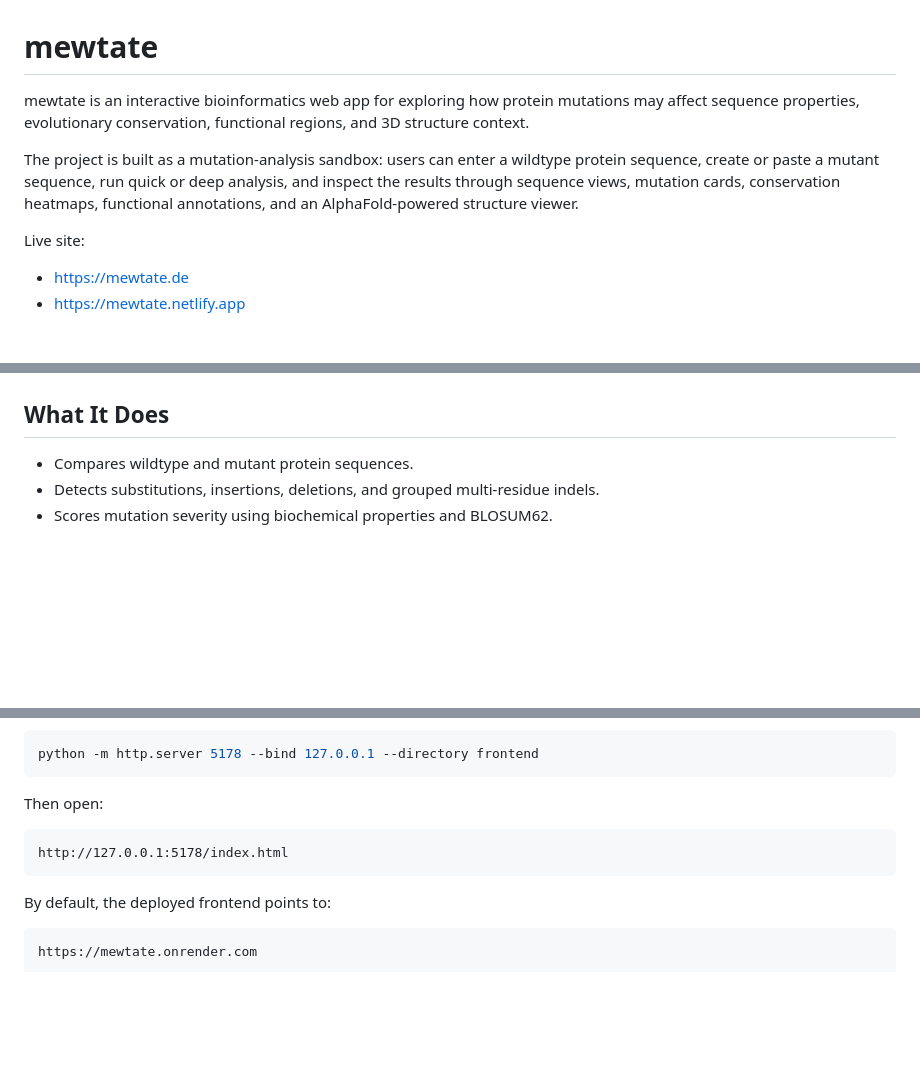
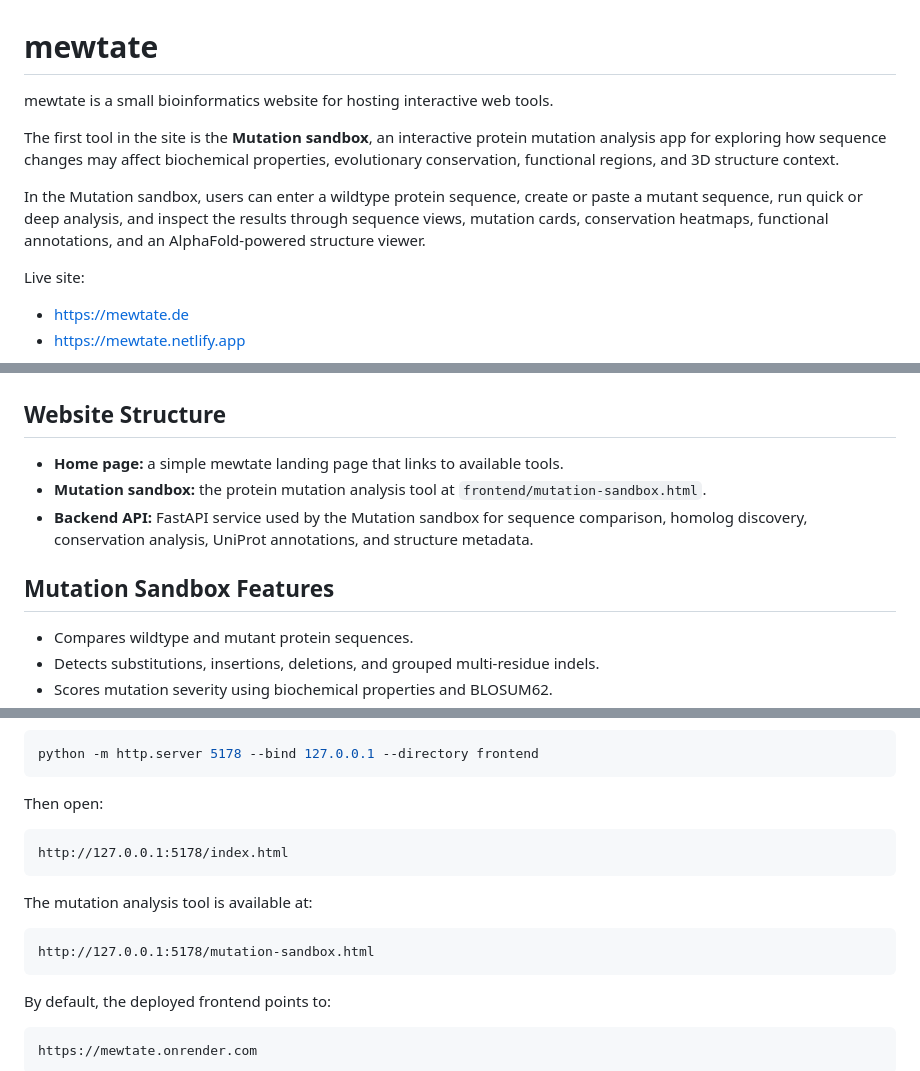
Before and after one commit to Buuber28/mewtate, a Markdown page: README.md, 3 parts joined by grey strips. Drawn GitHub-style; blank space fills up the shorter version.

````diff
--- a/README.md
+++ b/README.md
@@ -1,8 +1,10 @@
 # mewtate
 
-mewtate is an interactive bioinformatics web app for exploring how protein mutations may affect sequence properties, evolutionary conservation, functional regions, and 3D structure context.
+mewtate is a small bioinformatics website for hosting interactive web tools.
 
-The project is built as a mutation-analysis sandbox: users can enter a wildtype protein sequence, create or paste a mutant sequence, run quick or deep analysis, and inspect the results through sequence views, mutation cards, conservation heatmaps, functional annotations, and an AlphaFold-powered structure viewer.
+The first tool in the site is the **Mutation sandbox**, an interactive protein mutation analysis app for exploring how sequence changes may affect biochemical properties, evolutionary conservation, functional regions, and 3D structure context.
+
+In the Mutation sandbox, users can enter a wildtype protein sequence, create or paste a mutant sequence, run quick or deep analysis, and inspect the results through sequence views, mutation cards, conservation heatmaps, functional annotations, and an AlphaFold-powered structure viewer.
 
 Live site:
 
@@ -17,7 +19,13 @@ Backend API:
 
 ![Dashboard](figures/scr1All.png)
 
-## What It Does
+## Website Structure
+
+- **Home page:** a simple mewtate landing page that links to available tools.
+- **Mutation sandbox:** the protein mutation analysis tool at `frontend/mutation-sandbox.html`.
+- **Backend API:** FastAPI service used by the Mutation sandbox for sequence comparison, homolog discovery, conservation analysis, UniProt annotations, and structure metadata.
+
+## Mutation Sandbox Features
 
 - Compares wildtype and mutant protein sequences.
 - Detects substitutions, insertions, deletions, and grouped multi-residue indels.
@@ -150,6 +158,12 @@ Then open:
 http://127.0.0.1:5178/index.html
 ```
 
+The mutation analysis tool is available at:
+
+```text
+http://127.0.0.1:5178/mutation-sandbox.html
+```
+
 By default, the deployed frontend points to:
 
 ```text
````
